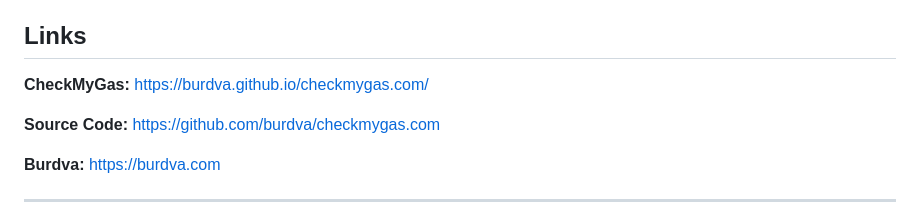
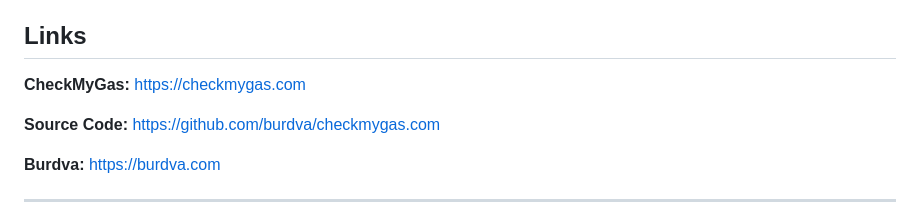
Before and after one commit to burdva/checkmygas.com, a Markdown page: README.md, the part around the change. Rendered like a GitHub page.

Commit message:
Update CheckMyGas link in README

```diff
--- a/README.md
+++ b/README.md
@@ -204,7 +204,7 @@ See the repository license for the terms governing use, modification, and distri
 ## Links
 
 **CheckMyGas:**
-https://burdva.github.io/checkmygas.com/
+https://checkmygas.com
 
 **Source Code:**
 https://github.com/burdva/checkmygas.com
```
